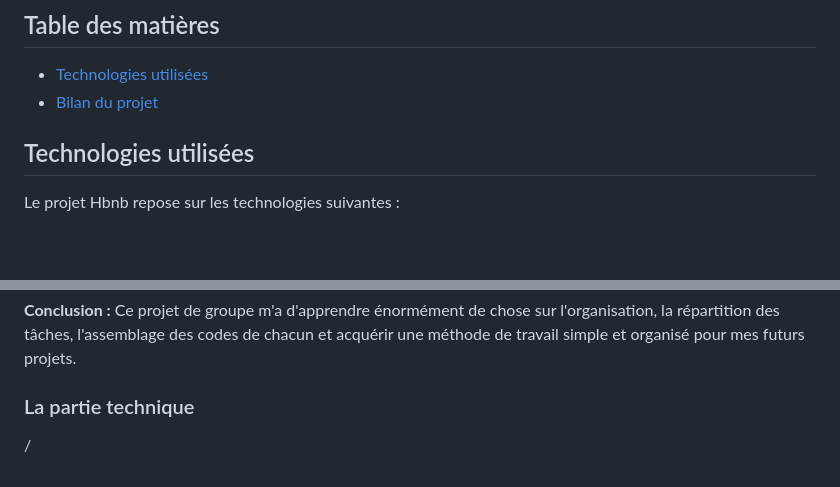
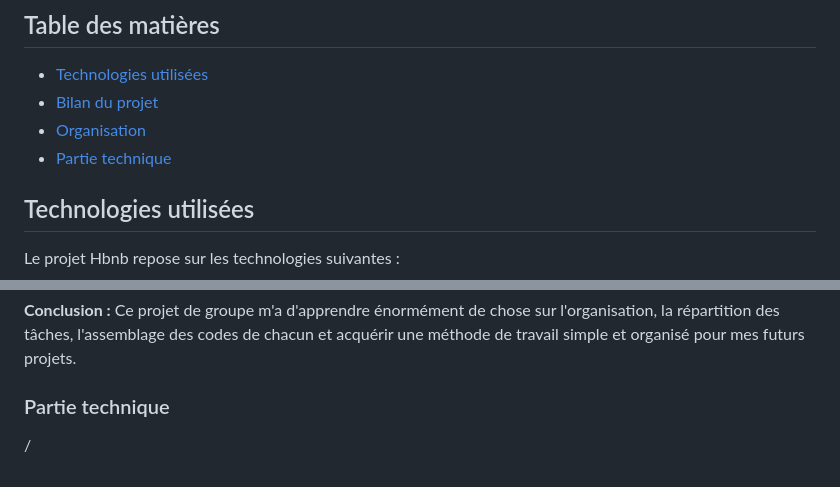
Before and after one commit to QuentinC26/holbertonschool-hbnb, a Markdown page: README.md, 2 parts joined by grey strips. Drawn GitHub-style; blank space fills up the shorter version.

Commit message:
i add two line in "Table des matières"

```diff
--- a/README.md
+++ b/README.md
@@ -7,7 +7,8 @@ Hbnb est un projet académique de la Holberton School, réalisé en groupe avec
 
 - [Technologies utilisées](#technologiesutilisées)
 - [Bilan du projet](#bilanduprojet)
-
+- [Organisation](#organisation)
+- [Partie technique](#partietechnique)
 
 ## Technologies utilisées
 
@@ -48,6 +49,6 @@ Dans ce projet, je me suis rendu compte à quel point les noms explicites des br
 
 **Conclusion :** Ce projet de groupe m'a d'apprendre énormément de chose sur l'organisation, la répartition des tâches, l'assemblage des codes de chacun et acquérir une méthode de travail simple et organisé pour mes futurs projets.
 
-### La partie technique
+### Partie technique
 
 /
```
Also changed, not shown: other parts of README.md (+1 -1 lines).
